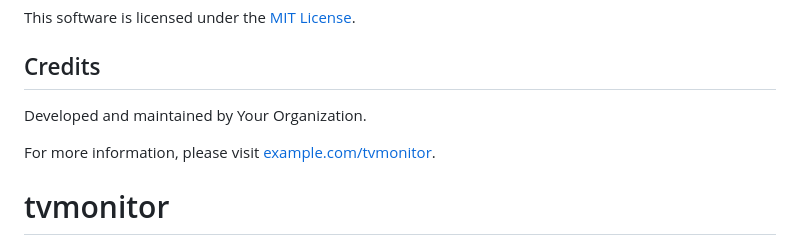
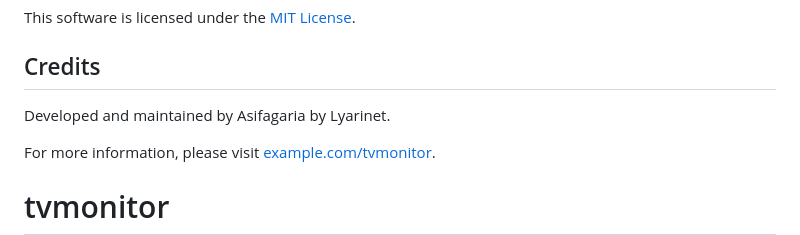
Before and after one commit to lyarinet/tvmonitor, a Markdown page: README.md, the part around the change. Drawn GitHub-style.

```diff
--- a/README.md
+++ b/README.md
@@ -195,7 +195,7 @@ This software is licensed under the [MIT License](LICENSE.md).
 
 ## Credits
 
-Developed and maintained by Your Organization.
+Developed and maintained by Asifagaria by Lyarinet.
 
 For more information, please visit [example.com/tvmonitor](https://example.com/tvmonitor).
 # tvmonitor
```
